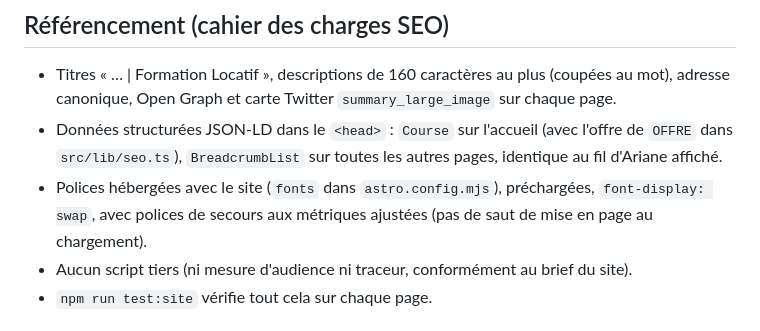
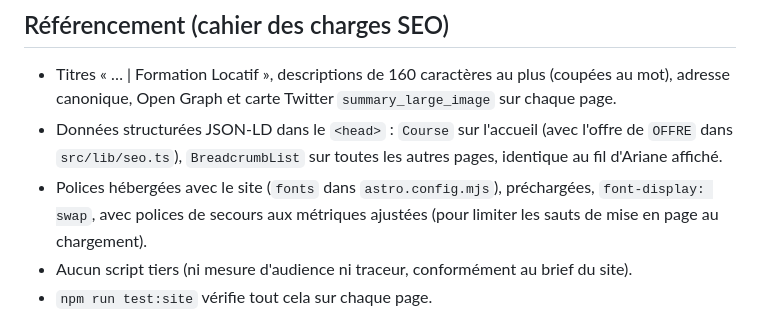
Before and after one commit to jrufifbengijvndnfic-netizen/formation-, a Markdown page: site/README.md, the part around the change. GitHub-like rendering.

```diff
--- a/site/README.md
+++ b/site/README.md
@@ -76,7 +76,7 @@ Les redirections se déclarent dans `REDIRECTIONS` (`src/lib/seo.ts`) ; un test
 - Données structurées JSON-LD dans le `<head>` : `Course` sur l'accueil (avec l'offre de `OFFRE`
   dans `src/lib/seo.ts`), `BreadcrumbList` sur toutes les autres pages, identique au fil d'Ariane affiché.
 - Polices hébergées avec le site (`fonts` dans `astro.config.mjs`), préchargées, `font-display: swap`,
-  avec polices de secours aux métriques ajustées (pas de saut de mise en page au chargement).
+  avec polices de secours aux métriques ajustées (pour limiter les sauts de mise en page au chargement).
 - Aucun script tiers (ni mesure d'audience ni traceur, conformément au brief du site).
 - `npm run test:site` vérifie tout cela sur chaque page.
 
```
Also changed, not shown: ETAT-DES-LIEUX.md (+80 -17 lines).
